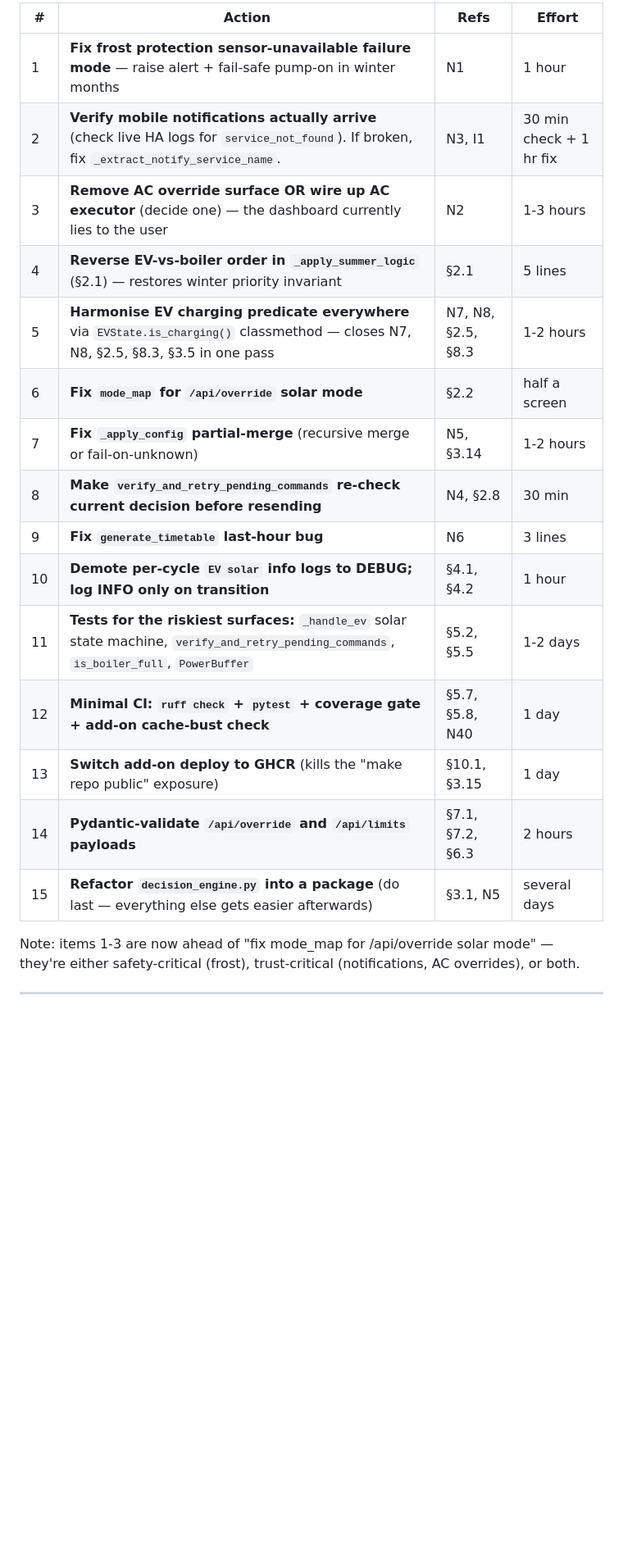
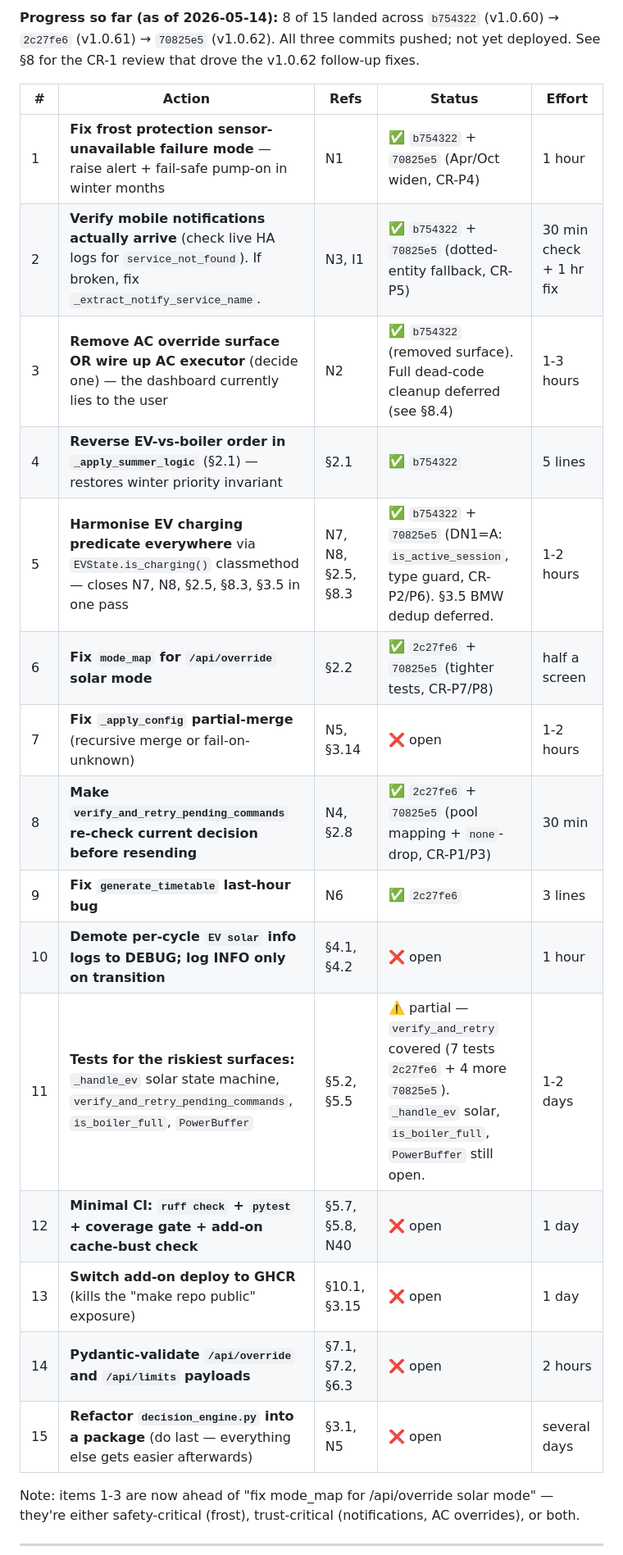
Before and after one commit to galletn/PowerManager, a Markdown page: docs/CODE_REVIEW_PASS2.md, the part around one of its changes. Shown at 82% size. Drawn GitHub-style; blank space fills up the shorter version.

```diff
--- a/docs/CODE_REVIEW_PASS2.md
+++ b/docs/CODE_REVIEW_PASS2.md
@@ -397,21 +397,23 @@ Pass 1's Top-10 still holds in spirit, but priority needs reshuffling given Pass
 
-| # | Action | Refs | Effort |
-|---|---|---|---|
-| 1 | **Fix frost protection sensor-unavailable failure mode** — raise alert + fail-safe pump-on in winter months | N1 | 1 hour |
-| 2 | **Verify mobile notifications actually arrive** (check live HA logs for `service_not_found`). If broken, fix `_extract_notify_service_name`. | N3, I1 | 30 min check + 1 hr fix |
-| 3 | **Remove AC override surface OR wire up AC executor** (decide one) — the dashboard currently lies to the user | N2 | 1-3 hours |
-| 4 | **Reverse EV-vs-boiler order in `_apply_summer_logic`** (§2.1) — restores winter priority invariant | §2.1 | 5 lines |
-| 5 | **Harmonise EV charging predicate everywhere** via `EVState.is_charging()` classmethod — closes N7, N8, §2.5, §8.3, §3.5 in one pass | N7, N8, §2.5, §8.3 | 1-2 hours |
-| 6 | **Fix `mode_map` for `/api/override` solar mode** | §2.2 | half a screen |
-| 7 | **Fix `_apply_config` partial-merge** (recursive merge or fail-on-unknown) | N5, §3.14 | 1-2 hours |
-| 8 | **Make `verify_and_retry_pending_commands` re-check current decision before resending** | N4, §2.8 | 30 min |
-| 9 | **Fix `generate_timetable` last-hour bug** | N6 | 3 lines |
-| 10 | **Demote per-cycle `EV solar` info logs to DEBUG; log INFO only on transition** | §4.1, §4.2 | 1 hour |
-| 11 | **Tests for the riskiest surfaces:** `_handle_ev` solar state machine, `verify_and_retry_pending_commands`, `is_boiler_full`, `PowerBuffer` | §5.2, §5.5 | 1-2 days |
-| 12 | **Minimal CI: `ruff check` + `pytest` + coverage gate + add-on cache-bust check** | §5.7, §5.8, N40 | 1 day |
-| 13 | **Switch add-on deploy to GHCR** (kills the "make repo public" exposure) | §10.1, §3.15 | 1 day |
-| 14 | **Pydantic-validate `/api/override` and `/api/limits` payloads** | §7.1, §7.2, §6.3 | 2 hours |
-| 15 | **Refactor `decision_engine.py` into a package** (do last — everything else gets easier afterwards) | §3.1, N5 | several days |
+**Progress so far (as of 2026-05-14):** 8 of 15 landed across `b754322` (v1.0.60) → `2c27fe6` (v1.0.61) → `70825e5` (v1.0.62). All three commits pushed; not yet deployed. See §8 for the CR-1 review that drove the v1.0.62 follow-up fixes.
+
+| # | Action | Refs | Status | Effort |
+|---|---|---|---|---|
+| 1 | **Fix frost protection sensor-unavailable failure mode** — raise alert + fail-safe pump-on in winter months | N1 | ✅ `b754322` + `70825e5` (Apr/Oct widen, CR-P4) | 1 hour |
+| 2 | **Verify mobile notifications actually arrive** (check live HA logs for `service_not_found`). If broken, fix `_extract_notify_service_name`. | N3, I1 | ✅ `b754322` + `70825e5` (dotted-entity fallback, CR-P5) | 30 min check + 1 hr fix |
+| 3 | **Remove AC override surface OR wire up AC executor** (decide one) — the dashboard currently lies to the user | N2 | ✅ `b754322` (removed surface). Full dead-code cleanup deferred (see §8.4) | 1-3 hours |
+| 4 | **Reverse EV-vs-boiler order in `_apply_summer_logic`** (§2.1) — restores winter priority invariant | §2.1 | ✅ `b754322` | 5 lines |
+| 5 | **Harmonise EV charging predicate everywhere** via `EVState.is_charging()` classmethod — closes N7, N8, §2.5, §8.3, §3.5 in one pass | N7, N8, §2.5, §8.3 | ✅ `b754322` + `70825e5` (DN1=A: `is_active_session`, type guard, CR-P2/P6). §3.5 BMW dedup deferred. | 1-2 hours |
+| 6 | **Fix `mode_map` for `/api/override` solar mode** | §2.2 | ✅ `2c27fe6` + `70825e5` (tighter tests, CR-P7/P8) | half a screen |
+| 7 | **Fix `_apply_config` partial-merge** (recursive merge or fail-on-unknown) | N5, §3.14 | ❌ open | 1-2 hours |
+| 8 | **Make `verify_and_retry_pending_commands` re-check current decision before resending** | N4, §2.8 | ✅ `2c27fe6` + `70825e5` (pool mapping + `none`-drop, CR-P1/P3) | 30 min |
+| 9 | **Fix `generate_timetable` last-hour bug** | N6 | ✅ `2c27fe6` | 3 lines |
+| 10 | **Demote per-cycle `EV solar` info logs to DEBUG; log INFO only on transition** | §4.1, §4.2 | ❌ open | 1 hour |
+| 11 | **Tests for the riskiest surfaces:** `_handle_ev` solar state machine, `verify_and_retry_pending_commands`, `is_boiler_full`, `PowerBuffer` | §5.2, §5.5 | ⚠️ partial — `verify_and_retry` covered (7 tests `2c27fe6` + 4 more `70825e5`). `_handle_ev` solar, `is_boiler_full`, `PowerBuffer` still open. | 1-2 days |
+| 12 | **Minimal CI: `ruff check` + `pytest` + coverage gate + add-on cache-bust check** | §5.7, §5.8, N40 | ❌ open | 1 day |
+| 13 | **Switch add-on deploy to GHCR** (kills the "make repo public" exposure) | §10.1, §3.15 | ❌ open | 1 day |
+| 14 | **Pydantic-validate `/api/override` and `/api/limits` payloads** | §7.1, §7.2, §6.3 | ❌ open | 2 hours |
+| 15 | **Refactor `decision_engine.py` into a package** (do last — everything else gets easier afterwards) | §3.1, N5 | ❌ open | several days |
 
 Note: items 1-3 are now ahead of "fix mode_map for /api/override solar mode" — they're either safety-critical (frost), trust-critical (notifications, AC overrides), or both.
 
```
Also changed, not shown: other parts of docs/CODE_REVIEW_PASS2.md (+35 -11 lines), plan.md (+5 -0 lines).
